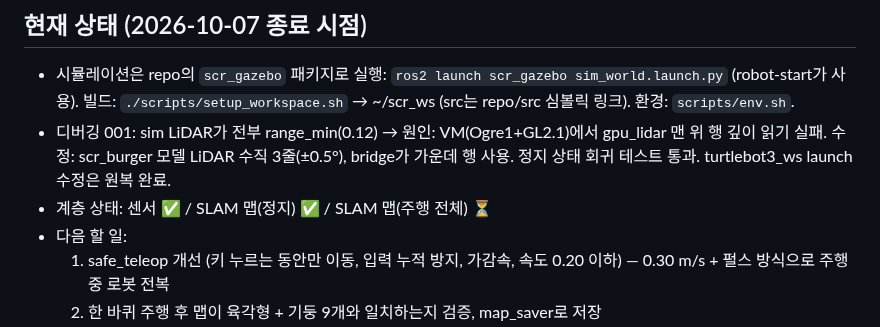
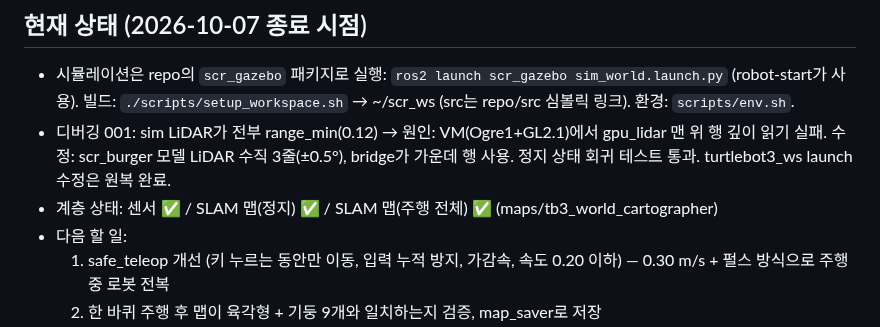
Before and after one commit to yoosunu/semantic-companion-robot, a Markdown page: CLAUDE.md, the part around the change. Rendered like a GitHub page.

```diff
--- a/CLAUDE.md
+++ b/CLAUDE.md
@@ -37,7 +37,7 @@ Claude ⇄ 공유 폴더 ⇄ VM (개발/시뮬레이션) → git push → GitHub
 - 디버깅 001: sim LiDAR가 전부 range_min(0.12) → 원인: VM(Ogre1+GL2.1)에서 gpu_lidar 맨 위 행 깊이 읽기 실패.
   수정: scr_burger 모델 LiDAR 수직 3줄(±0.5°), bridge가 가운데 행 사용. 정지 상태 회귀 테스트 통과.
   turtlebot3_ws launch 수정은 원복 완료.
-- 계층 상태: 센서 ✅ / SLAM 맵(정지) ✅ / SLAM 맵(주행 전체) ⏳
+- 계층 상태: 센서 ✅ / SLAM 맵(정지) ✅ / SLAM 맵(주행 전체) ✅ (maps/tb3_world_cartographer)
 - 다음 할 일:
   1. safe_teleop 개선 (키 누르는 동안만 이동, 입력 누적 방지, 가감속, 속도 0.20 이하) — 0.30 m/s + 펄스 방식으로 주행 중 로봇 전복
   2. 한 바퀴 주행 후 맵이 육각형 + 기둥 9개와 일치하는지 검증, map_saver로 저장
```
Also changed, not shown: docs/debugging/001-slam-map-quality.md (+13 -2 lines), docs/debugging/001/map_after_fix.png (added), 4 other files.
